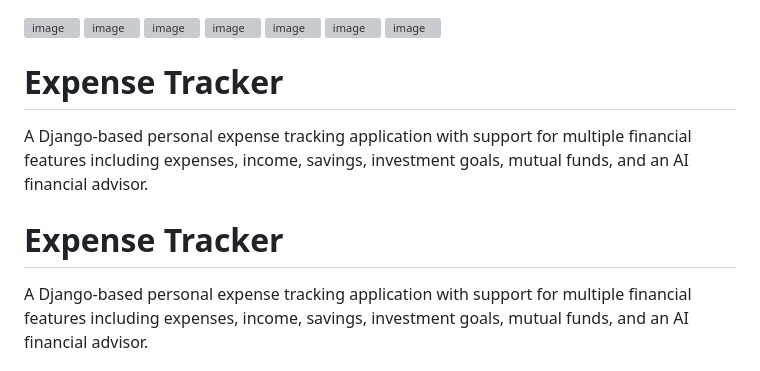
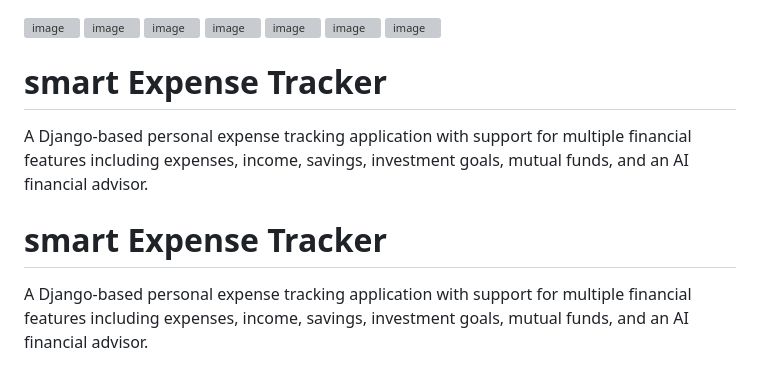
Before and after one commit to Mrudul88442/smart-expense-tracker, a Markdown page: README.md, the part around the change. GitHub-like rendering; grey boxes are pictures that could not be loaded.

```diff
--- a/README.md
+++ b/README.md
@@ -12,10 +12,10 @@
 
 
 
-# Expense Tracker
+# smart Expense Tracker
 
 A Django-based personal expense tracking application with support for multiple financial features including expenses, income, savings, investment goals, mutual funds, and an AI financial advisor.
-# Expense Tracker
+# smart Expense Tracker
 
 A Django-based personal expense tracking application with support for multiple financial features including expenses, income, savings, investment goals, mutual funds, and an AI financial advisor.
 
```
